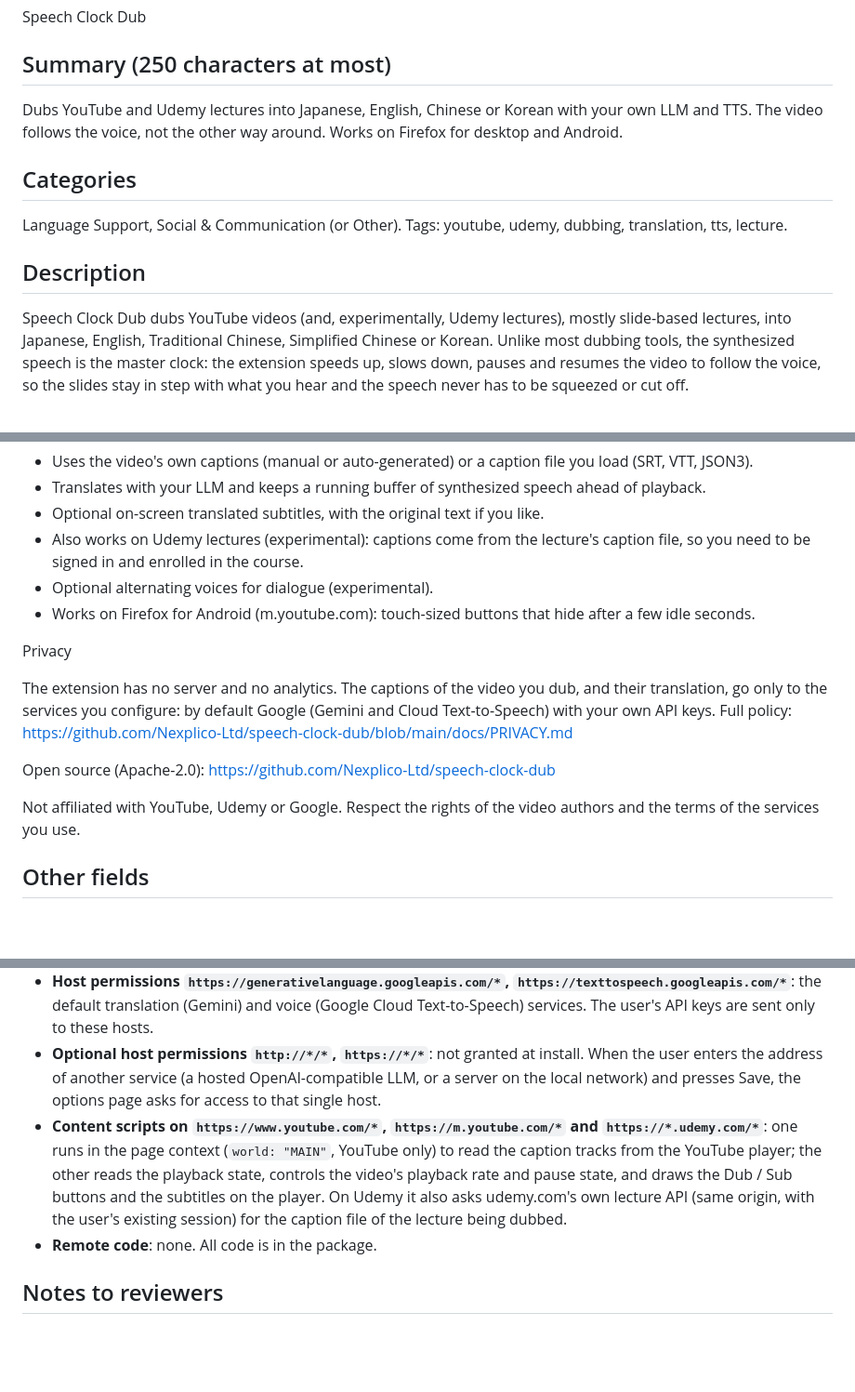
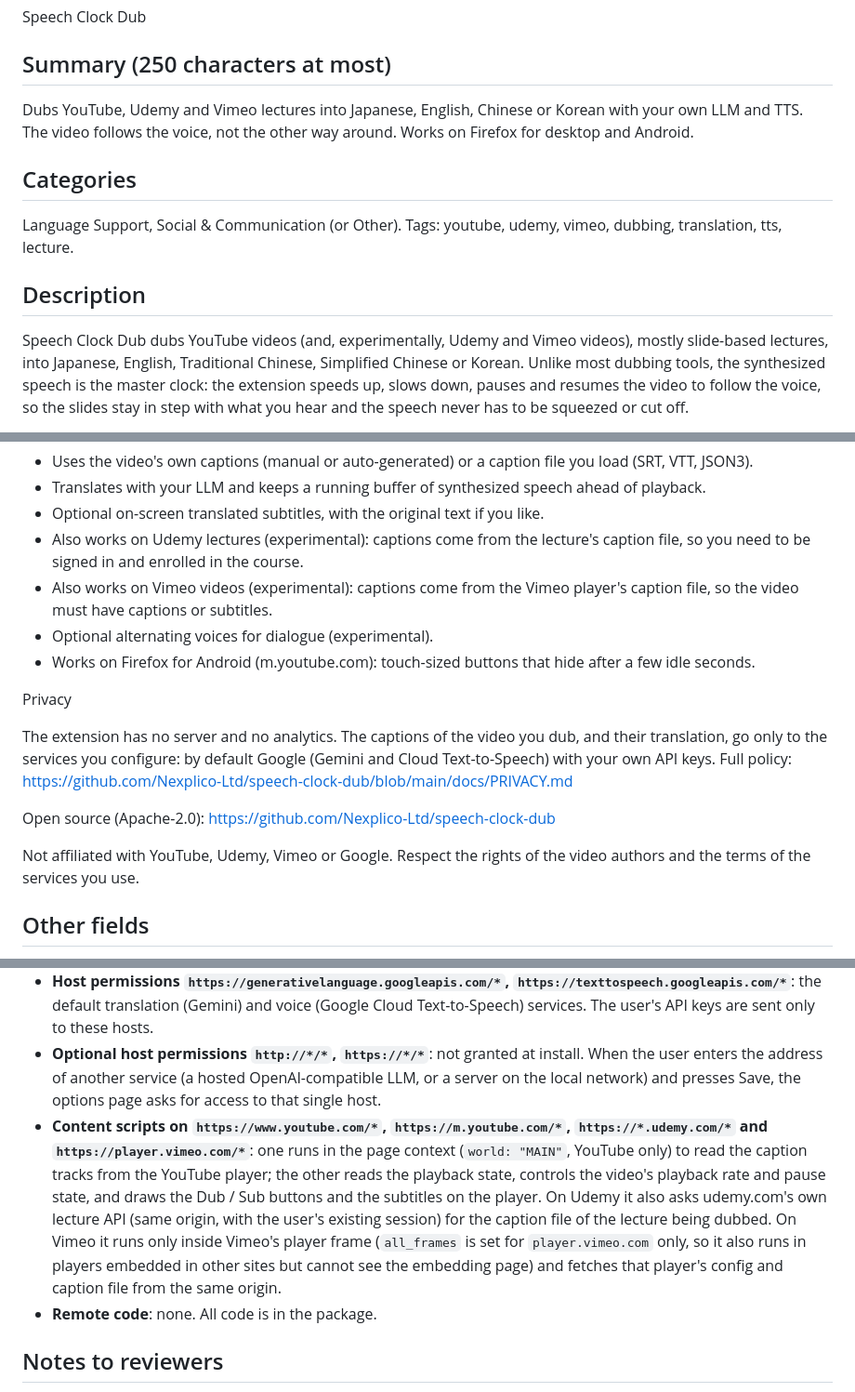
Before and after one commit to Nexplico-Ltd/speech-clock-dub, a Markdown page: docs/AMO_LISTING.md, 3 parts joined by grey strips. Shown at 93% size. Rendered like a GitHub page; blank space fills up the shorter version.

```diff
--- a/docs/AMO_LISTING.md
+++ b/docs/AMO_LISTING.md
@@ -9,15 +9,15 @@ Speech Clock Dub
 
 ## Summary (250 characters at most)
 
-Dubs YouTube and Udemy lectures into Japanese, English, Chinese or Korean with your own LLM and TTS. The video follows the voice, not the other way around. Works on Firefox for desktop and Android.
+Dubs YouTube, Udemy and Vimeo lectures into Japanese, English, Chinese or Korean with your own LLM and TTS. The video follows the voice, not the other way around. Works on Firefox for desktop and Android.
 
 ## Categories
 
-Language Support, Social & Communication (or Other). Tags: youtube, udemy, dubbing, translation, tts, lecture.
+Language Support, Social & Communication (or Other). Tags: youtube, udemy, vimeo, dubbing, translation, tts, lecture.
 
 ## Description
 
-Speech Clock Dub dubs YouTube videos (and, experimentally, Udemy lectures), mostly slide-based lectures, into Japanese, English, Traditional
+Speech Clock Dub dubs YouTube videos (and, experimentally, Udemy and Vimeo videos), mostly slide-based lectures, into Japanese, English, Traditional
 Chinese, Simplified Chinese or Korean. Unlike most dubbing tools, the synthesized speech is the master
 clock: the extension speeds up, slows down, pauses and resumes the video to follow the voice, so the
 slides stay in step with what you hear and the speech never has to be squeezed or cut off.
@@ -35,6 +35,8 @@ Features
 - Optional on-screen translated subtitles, with the original text if you like.
 - Also works on Udemy lectures (experimental): captions come from the lecture's caption file, so you need to
   be signed in and enrolled in the course.
+- Also works on Vimeo videos (experimental): captions come from the Vimeo player's caption file, so the video must
+  have captions or subtitles.
 - Optional alternating voices for dialogue (experimental).
 - Works on Firefox for Android (m.youtube.com): touch-sized buttons that hide after a few idle seconds.
 
@@ -47,7 +49,7 @@ https://github.com/Nexplico-Ltd/speech-clock-dub/blob/main/docs/PRIVACY.md
 
 Open source (Apache-2.0): https://github.com/Nexplico-Ltd/speech-clock-dub
 
-Not affiliated with YouTube, Udemy or Google. Respect the rights of the video authors and the terms of the
+Not affiliated with YouTube, Udemy, Vimeo or Google. Respect the rights of the video authors and the terms of the
 services you use.
 
 ## Other fields
@@ -79,11 +81,14 @@ collected by the developers.
 - **Optional host permissions `http://*/*`, `https://*/*`**: not granted at install. When the user enters
   the address of another service (a hosted OpenAI-compatible LLM, or a server on the local network) and
   presses Save, the options page asks for access to that single host.
-- **Content scripts on `https://www.youtube.com/*`, `https://m.youtube.com/*` and `https://*.udemy.com/*`**:
-  one runs in the page context (`world: "MAIN"`, YouTube only) to read the caption tracks from the YouTube
+- **Content scripts on `https://www.youtube.com/*`, `https://m.youtube.com/*`, `https://*.udemy.com/*` and
+  `https://player.vimeo.com/*`**: one runs in the page context (`world: "MAIN"`, YouTube only) to read the caption tracks from the YouTube
   player; the other reads the playback state, controls the video's playback rate and pause state, and draws
   the Dub / Sub buttons and the subtitles on the player. On Udemy it also asks udemy.com's own lecture API
-  (same origin, with the user's existing session) for the caption file of the lecture being dubbed.
+  (same origin, with the user's existing session) for the caption file of the lecture being dubbed. On Vimeo
+  it runs only inside Vimeo's player frame (`all_frames` is set for `player.vimeo.com` only, so it also runs in
+  players embedded in other sites but cannot see the embedding page) and fetches that player's config and
+  caption file from the same origin.
 - **Remote code**: none. All code is in the package.
 
 ## Notes to reviewers
```
Also changed, not shown: docs/PRIVACY.md (+12 -6 lines), docs/STORE_LISTING.md (+13 -8 lines).
